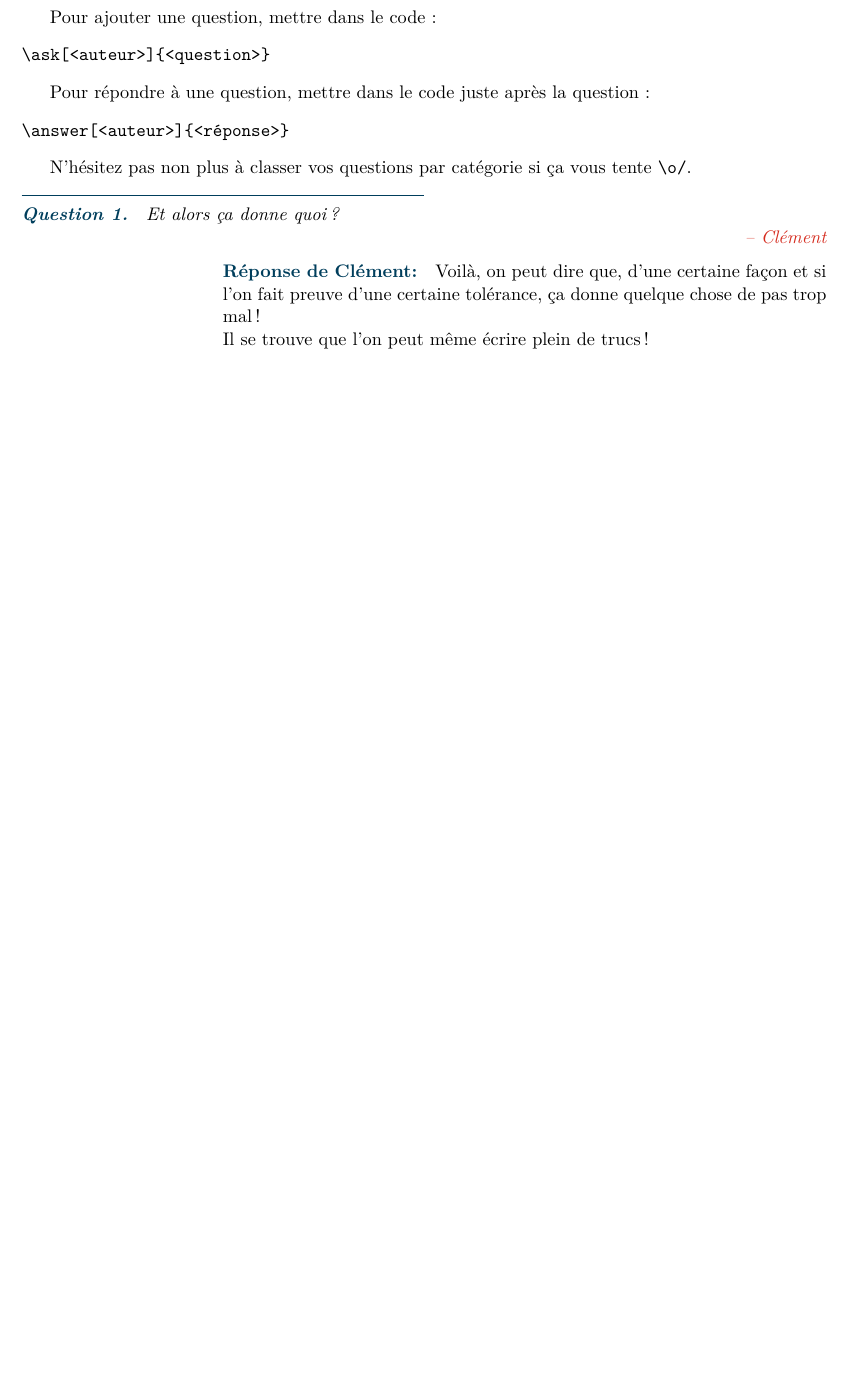
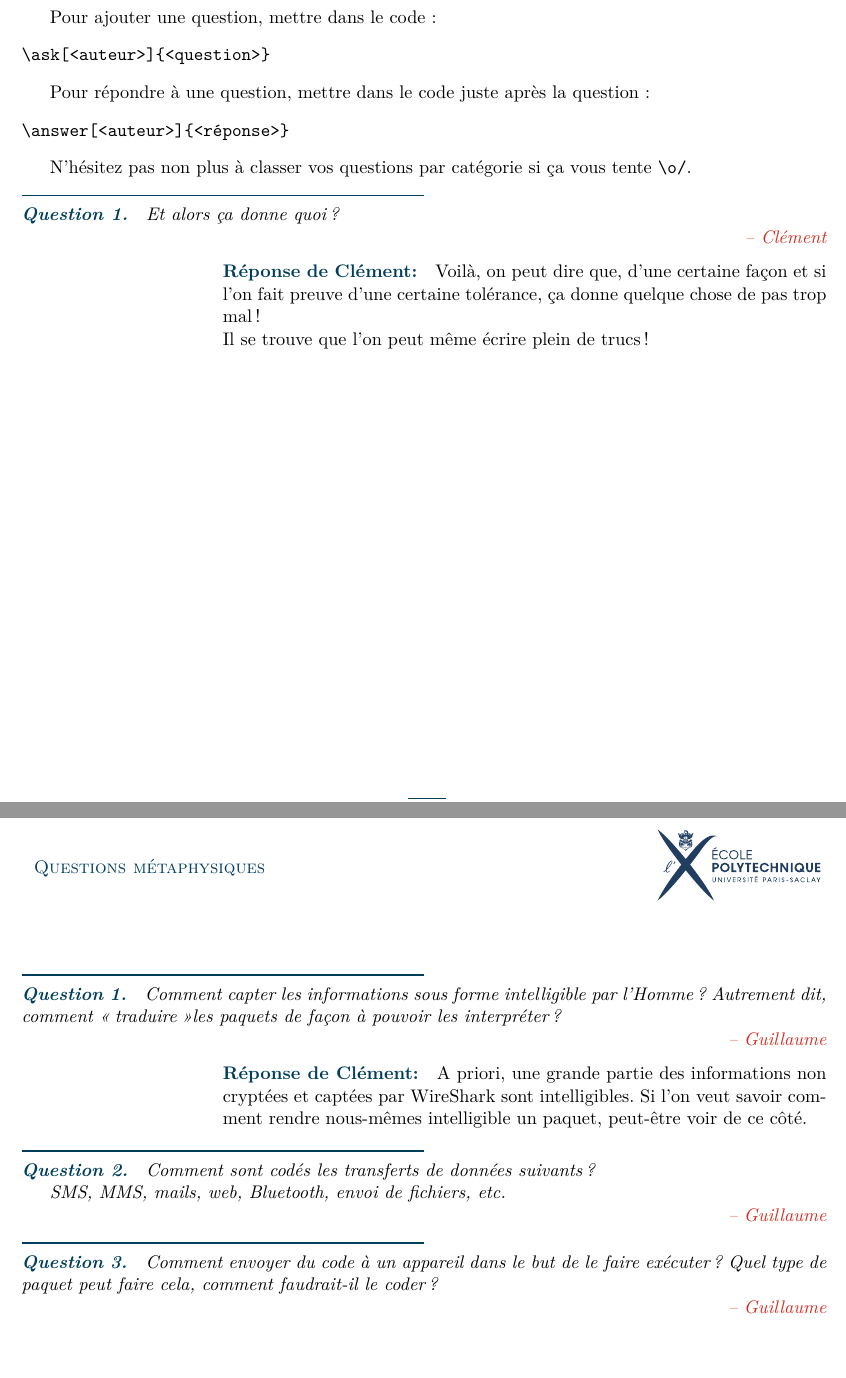
Before and after one commit to polytechnique-psc-x14-inf07/questions_metaphysiques_psc, a LaTeX document (questions_metaphysiques.tex, which reads polytechnique.sty): part of the page before the commit and two parts of pages 1 and 2 of 2 after it, the two joined at a grey line, cut so that both start at the same text, the shorter picture padded with empty space. Compiled offline with pdfLaTeX.

Commit message:
Ajout des questions de Guillaume

```diff
--- a/polytechnique.sty
+++ b/polytechnique.sty
@@ -440,7 +440,11 @@
     {\hspace{\fill} \color{rouge485}\itshape -- #1}
 
 }
-\newcommand{\answer}[2][Un connard d'anonyme]{
+% mon ask perso
+\newcommand{\askc}[1]{\ask[Clément]{#1}}
+\newcommand{\askg}[1]{\ask[Guillaume]{#1}}
+
+\newcommand{\answer}[2][ta maman]{
 
     \begin{flushright}
     \begin{minipage}{0.75\textwidth}
--- a/questions_metaphysiques.tex
+++ b/questions_metaphysiques.tex
@@ -57,6 +57,25 @@ Il se trouve que l'on peut même écrire plein de trucs !}
 
 \clearpage
 
+%================DEBUT DOCUMENT=====================
+\setcounter{question}{0}
+
+
+\askg{Comment capter les informations sous forme intelligible par l'Homme ? Autrement dit, comment \og traduire \fg les paquets de façon à pouvoir les interpréter ?}
+
+\answer[Clément]{A priori, une grande partie des informations non cryptées et captées par WireShark sont intelligibles. Si l'on veut savoir comment rendre nous-mêmes intelligible un paquet, peut-être voir de ce côté.}
+
+
+\askg{Comment sont codés les transferts de données suivants ?
+
+SMS, MMS, mails, web, Bluetooth, envoi de fichiers, etc.}
+
+\askg{Comment envoyer du code à un appareil dans le but de le faire exécuter ? Quel type de paquet peut faire cela, comment faudrait-il le coder ?}
+
+
+
+
+
 
 
 
```
